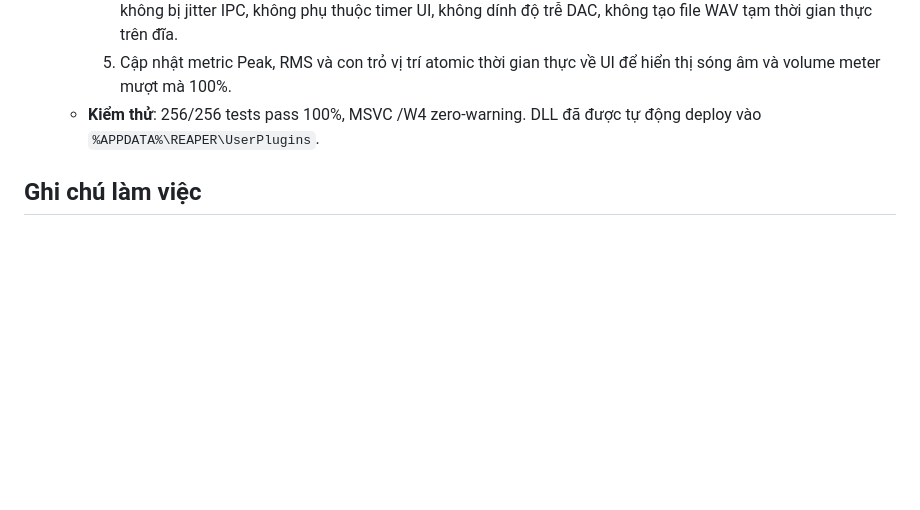
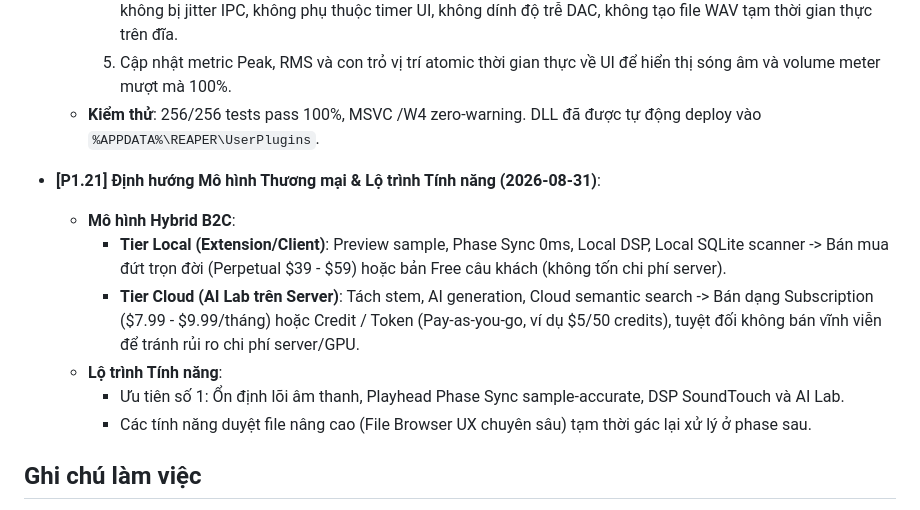
Before and after one commit to smk285pro-hash/reals-lab-extension, a Markdown page: PLAN.md, the part around the change. Rendered like a GitHub page; blank space fills up the shorter version.

Commit message:
docs(plan): record commercial pricing model and feature priorities

```diff
--- a/PLAN.md
+++ b/PLAN.md
@@ -352,6 +352,14 @@ Audit tìm thấy ~25 lỗi (9 nghiêm trọng), đã sửa hết, build zero-wa
     5. Cập nhật metric Peak, RMS và con trỏ vị trí atomic thời gian thực về UI để hiển thị sóng âm và volume meter mượt mà 100%.
   - **Kiểm thử**: 256/256 tests pass 100%, MSVC /W4 zero-warning. DLL đã được tự động deploy vào `%APPDATA%\REAPER\UserPlugins`.
 
+- **[P1.21] Định hướng Mô hình Thương mại & Lộ trình Tính năng (2026-08-31)**:
+  - **Mô hình Hybrid B2C**:
+    - **Tier Local (Extension/Client)**: Preview sample, Phase Sync 0ms, Local DSP, Local SQLite scanner -> Bán mua đứt trọn đời (Perpetual $39 - $59) hoặc bản Free câu khách (không tốn chi phí server).
+    - **Tier Cloud (AI Lab trên Server)**: Tách stem, AI generation, Cloud semantic search -> Bán dạng Subscription ($7.99 - $9.99/tháng) hoặc Credit / Token (Pay-as-you-go, ví dụ $5/50 credits), tuyệt đối không bán vĩnh viễn để tránh rủi ro chi phí server/GPU.
+  - **Lộ trình Tính năng**:
+    - Ưu tiên số 1: Ổn định lõi âm thanh, Playhead Phase Sync sample-accurate, DSP SoundTouch và AI Lab.
+    - Các tính năng duyệt file nâng cao (File Browser UX chuyên sâu) tạm thời gác lại xử lý ở phase sau.
+
 ## Ghi chú làm việc
 - Trả lời ngắn gọn, kiểu 2 thằng bạn trò chuyện.
 - Làm từng bước, bàn bạc kỹ trước khi code.
```
